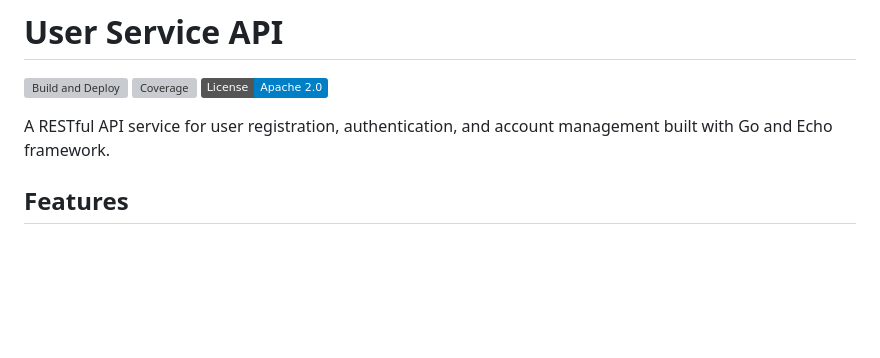
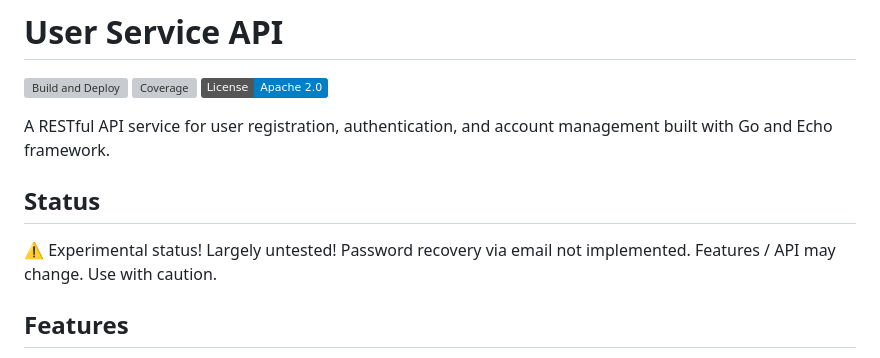
Before and after one commit to sfuhrm/golang-userservice, a Markdown page: README.md, the part around the change. GitHub-like rendering; badges without logos; blank space fills up the shorter version; grey boxes are pictures that could not be loaded.

Commit message:
Update README with project status information
Added experimental status warning to README.

```diff
--- a/README.md
+++ b/README.md
@@ -5,6 +5,10 @@
 [![License](https://img.shields.io/badge/License-Apache%202.0-blue.svg)](https://opensource.org/licenses/Apache-2.0)
 
 A RESTful API service for user registration, authentication, and account management built with Go and Echo framework.
+
+## Status
+
+:warning: Experimental status! Largely untested! Password recovery via email not implemented. Features / API may change. Use with caution.
 
 ## Features
 
```
